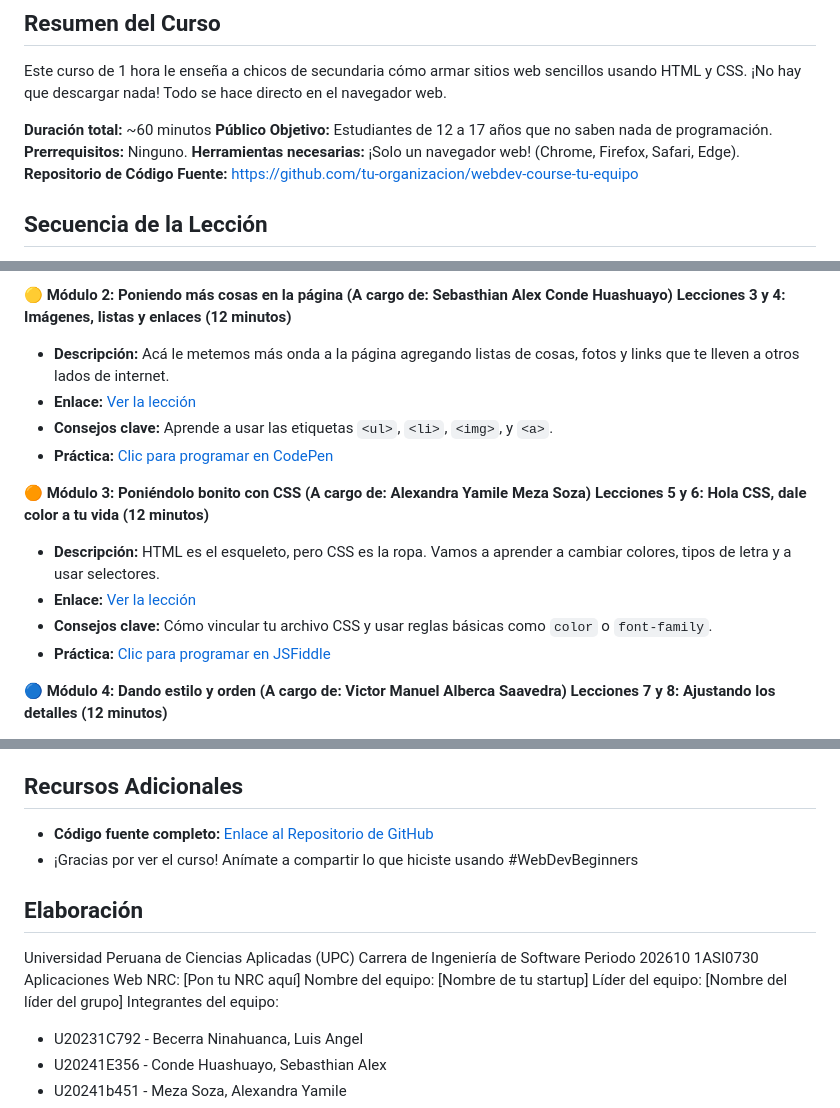
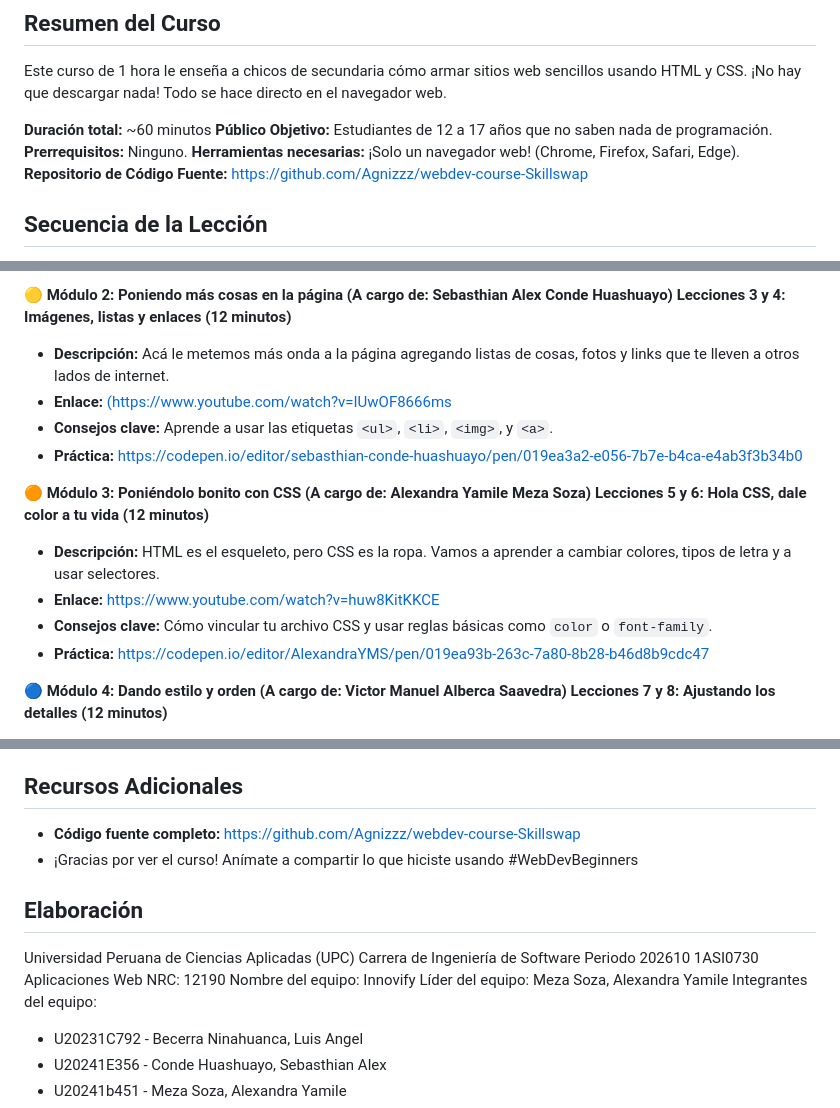
Before and after one commit to Agnizzz/webdev-course-Skillswap, a Markdown page: upc-pre-202610-1asi0730-12190-skillswap-course-plan.md, 3 parts joined by grey strips. Drawn GitHub-style.

```diff
--- a/upc-pre-202610-1asi0730-12190-skillswap-course-plan.md
+++ b/upc-pre-202610-1asi0730-12190-skillswap-course-plan.md
@@ -8,7 +8,7 @@ Este curso de 1 hora le enseña a chicos de secundaria cómo armar sitios web se
 **Público Objetivo:** Estudiantes de 12 a 17 años que no saben nada de programación.
 **Prerrequisitos:** Ninguno.
 **Herramientas necesarias:** ¡Solo un navegador web! (Chrome, Firefox, Safari, Edge).
-**Repositorio de Código Fuente:** [https://github.com/tu-organizacion/webdev-course-tu-equipo](https://github.com/tu-organizacion/webdev-course-tu-equipo)
+**Repositorio de Código Fuente:** [https://github.com/Agnizzz/webdev-course-Skillswap](https://github.com/Agnizzz/webdev-course-Skillswap)
 
 ## Secuencia de la Lección
 
@@ -22,16 +22,16 @@ Este curso de 1 hora le enseña a chicos de secundaria cómo armar sitios web se
 🟡 **Módulo 2: Poniendo más cosas en la página (A cargo de: Sebasthian Alex Conde Huashuayo)**
 **Lecciones 3 y 4: Imágenes, listas y enlaces (12 minutos)**
 * **Descripción:** Acá le metemos más onda a la página agregando listas de cosas, fotos y links que te lleven a otros lados de internet.
-* **Enlace:** [Ver la lección](https://www.youtube.com/watch?v=IUwOF8666ms)
+* **Enlace:** [(https://www.youtube.com/watch?v=IUwOF8666ms](https://www.youtube.com/watch?v=IUwOF8666ms)
 * **Consejos clave:** Aprende a usar las etiquetas `<ul>`, `<li>`, `<img>`, y `<a>`.
-* **Práctica:** [Clic para programar en CodePen](https://codepen.io/editor/sebasthian-conde-huashuayo/pen/019ea3a2-e056-7b7e-b4ca-e4ab3f3b34b0)
+* **Práctica:** [https://codepen.io/editor/sebasthian-conde-huashuayo/pen/019ea3a2-e056-7b7e-b4ca-e4ab3f3b34b0](https://codepen.io/editor/sebasthian-conde-huashuayo/pen/019ea3a2-e056-7b7e-b4ca-e4ab3f3b34b0)
 
 🟠 **Módulo 3: Poniéndolo bonito con CSS (A cargo de: Alexandra Yamile Meza Soza)**
 **Lecciones 5 y 6: Hola CSS, dale color a tu vida (12 minutos)**
 * **Descripción:** HTML es el esqueleto, pero CSS es la ropa. Vamos a aprender a cambiar colores, tipos de letra y a usar selectores.
-* **Enlace:** [Ver la lección](#)
+* **Enlace:** [https://www.youtube.com/watch?v=huw8KitKKCE](https://www.youtube.com/watch?v=huw8KitKKCE)
 * **Consejos clave:** Cómo vincular tu archivo CSS y usar reglas básicas como `color` o `font-family`.
-* **Práctica:** [Clic para programar en JSFiddle](#)
+* **Práctica:** [https://codepen.io/editor/AlexandraYMS/pen/019ea93b-263c-7a80-8b28-b46d8b9cdc47](https://codepen.io/editor/AlexandraYMS/pen/019ea93b-263c-7a80-8b28-b46d8b9cdc47)
 
 🔵 **Módulo 4: Dando estilo y orden (A cargo de: Victor Manuel Alberca Saavedra)**
 **Lecciones 7 y 8: Ajustando los detalles (12 minutos)**
@@ -48,7 +48,7 @@ Este curso de 1 hora le enseña a chicos de secundaria cómo armar sitios web se
 * **Proyecto final:** [Crea tu Perfil en Replit](#)
 
 ## Recursos Adicionales
-* **Código fuente completo:** [Enlace al Repositorio de GitHub](#)
+* **Código fuente completo:** [https://github.com/Agnizzz/webdev-course-Skillswap](https://github.com/Agnizzz/webdev-course-Skillswap)
 * ¡Gracias por ver el curso! Anímate a compartir lo que hiciste usando #WebDevBeginners
 
 ## Elaboración
@@ -56,9 +56,9 @@ Universidad Peruana de Ciencias Aplicadas (UPC)
 Carrera de Ingeniería de Software
 Periodo 202610
 1ASI0730 Aplicaciones Web
-NRC: [Pon tu NRC aquí]
-Nombre del equipo: [Nombre de tu startup]
-Líder del equipo: [Nombre del líder del grupo]
+NRC: 12190
+Nombre del equipo: Innovify
+Líder del equipo: Meza Soza, Alexandra Yamile
 Integrantes del equipo:
 * U20231C792 - Becerra Ninahuanca, Luis Angel
 * U20241E356 - Conde Huashuayo, Sebasthian Alex
```
